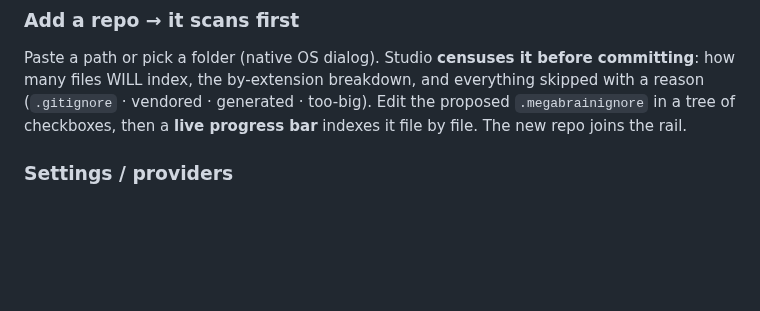
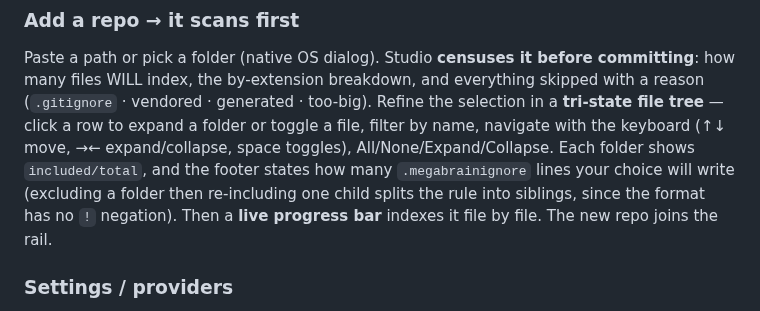
Before and after one commit to bernatch22/megabrain, a Markdown page: docs/STUDIO.md, the part around the change. Drawn GitHub-style; blank space fills up the shorter version.

Commit message:
docs(studio): describe the rebuilt add-repo tree
The page still said "a tree of checkboxes" — it now documents the tri-state
selection, the filter, keyboard navigation, and the rule-split behaviour.

```diff
--- a/docs/STUDIO.md
+++ b/docs/STUDIO.md
@@ -70,8 +70,14 @@ a symbols outline rail, `Esc` to close.
 Paste a path or pick a folder (native OS dialog). Studio **censuses it before
 committing**: how many files WILL index, the by-extension breakdown, and
 everything skipped with a reason (`.gitignore` · vendored · generated ·
-too-big). Edit the proposed `.megabrainignore` in a tree of checkboxes, then a
-**live progress bar** indexes it file by file. The new repo joins the rail.
+too-big). Refine the selection in a **tri-state file tree** — click a row to
+expand a folder or toggle a file, filter by name, navigate with the keyboard
+(↑↓ move, →← expand/collapse, space toggles), All/None/Expand/Collapse. Each
+folder shows `included/total`, and the footer states how many
+`.megabrainignore` lines your choice will write (excluding a folder then
+re-including one child splits the rule into siblings, since the format has no
+`!` negation). Then a **live progress bar** indexes it file by file. The new
+repo joins the rail.
 
 ### Settings / providers
 Claude SDK · OpenRouter · Ollama, auto-detected with a why ("no OPENROUTER_API_KEY",
```
